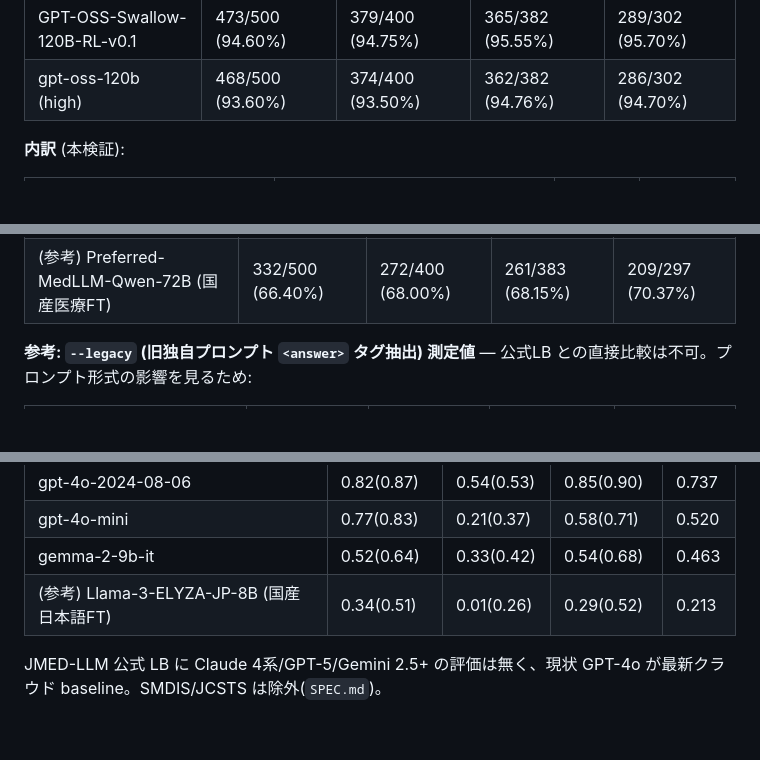
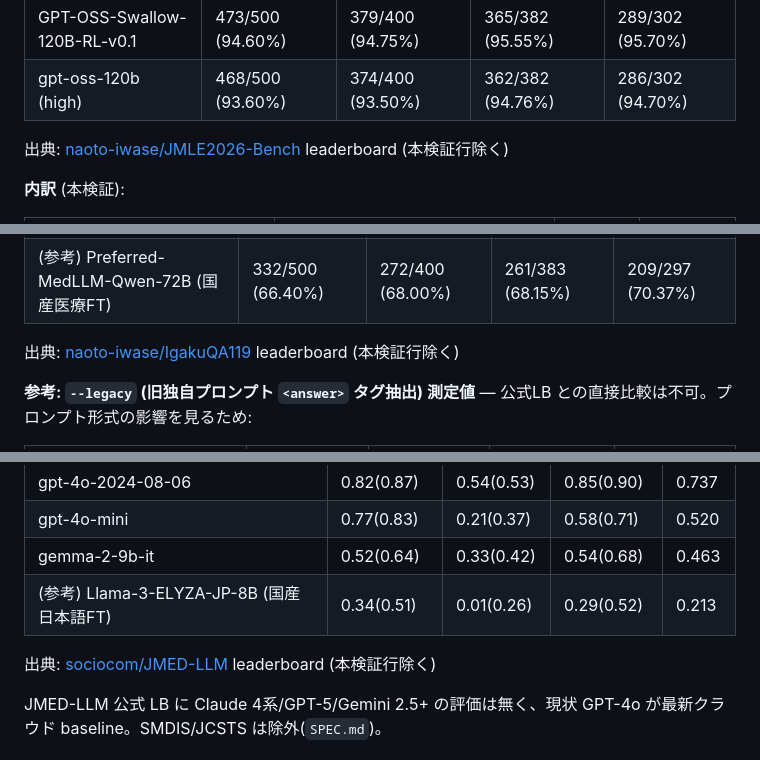
Before and after one commit to prism-hu/llens, a Markdown page: evals/README.md, 3 parts joined by grey strips. Rendered like a GitHub page; blank space fills up the shorter version.

Commit message:
Add LB source

```diff
--- a/evals/README.md
+++ b/evals/README.md
@@ -36,6 +36,8 @@
 | Qwen3.5-122B-A10B | 479/500 (95.80%) | 381/400 (95.25%) | 367/382 (96.07%) | 289/302 (95.70%) |
 | GPT-OSS-Swallow-120B-RL-v0.1 | 473/500 (94.60%) | 379/400 (94.75%) | 365/382 (95.55%) | 289/302 (95.70%) |
 | gpt-oss-120b (high) | 468/500 (93.60%) | 374/400 (93.50%) | 362/382 (94.76%) | 286/302 (94.70%) |
+
+出典: [naoto-iwase/JMLE2026-Bench](https://github.com/naoto-iwase/JMLE2026-Bench) leaderboard (本検証行除く)
 
 **内訳** (本検証):
 
@@ -77,6 +79,8 @@
 | DeepSeek-R1 | 448/500 (89.60%) | 356/400 (89.00%) | 350/383 (91.38%) | 270/297 (90.91%) |
 | GPT-4o-mini | 345/500 (69.00%) | 279/400 (69.75%) | 269/383 (70.23%) | 215/297 (72.39%) |
 | (参考) Preferred-MedLLM-Qwen-72B (国産医療FT) | 332/500 (66.40%) | 272/400 (68.00%) | 261/383 (68.15%) | 209/297 (70.37%) |
+
+出典: [naoto-iwase/IgakuQA119](https://github.com/naoto-iwase/IgakuQA119) leaderboard (本検証行除く)
 
 **参考: `--legacy` (旧独自プロンプト `<answer>` タグ抽出) 測定値** — 公式LB との直接比較は不可。プロンプト形式の影響を見るため:
 
@@ -122,6 +126,8 @@
 | gemma-2-9b-it | 0.52(0.64) | 0.33(0.42) | 0.54(0.68) | 0.463 |
 | (参考) Llama-3-ELYZA-JP-8B (国産日本語FT) | 0.34(0.51) | 0.01(0.26) | 0.29(0.52) | 0.213 |
 
+出典: [sociocom/JMED-LLM](https://github.com/sociocom/JMED-LLM) leaderboard (本検証行除く)
+
 JMED-LLM 公式 LB に Claude 4系/GPT-5/Gemini 2.5+ の評価は無く、現状 GPT-4o が最新クラウド baseline。SMDIS/JCSTS は除外(`SPEC.md`)。
 
 ### IgakuQA (2018-2022、5年合算)
```
Also changed, not shown: other parts of evals/README.md (+2 -0 lines).
